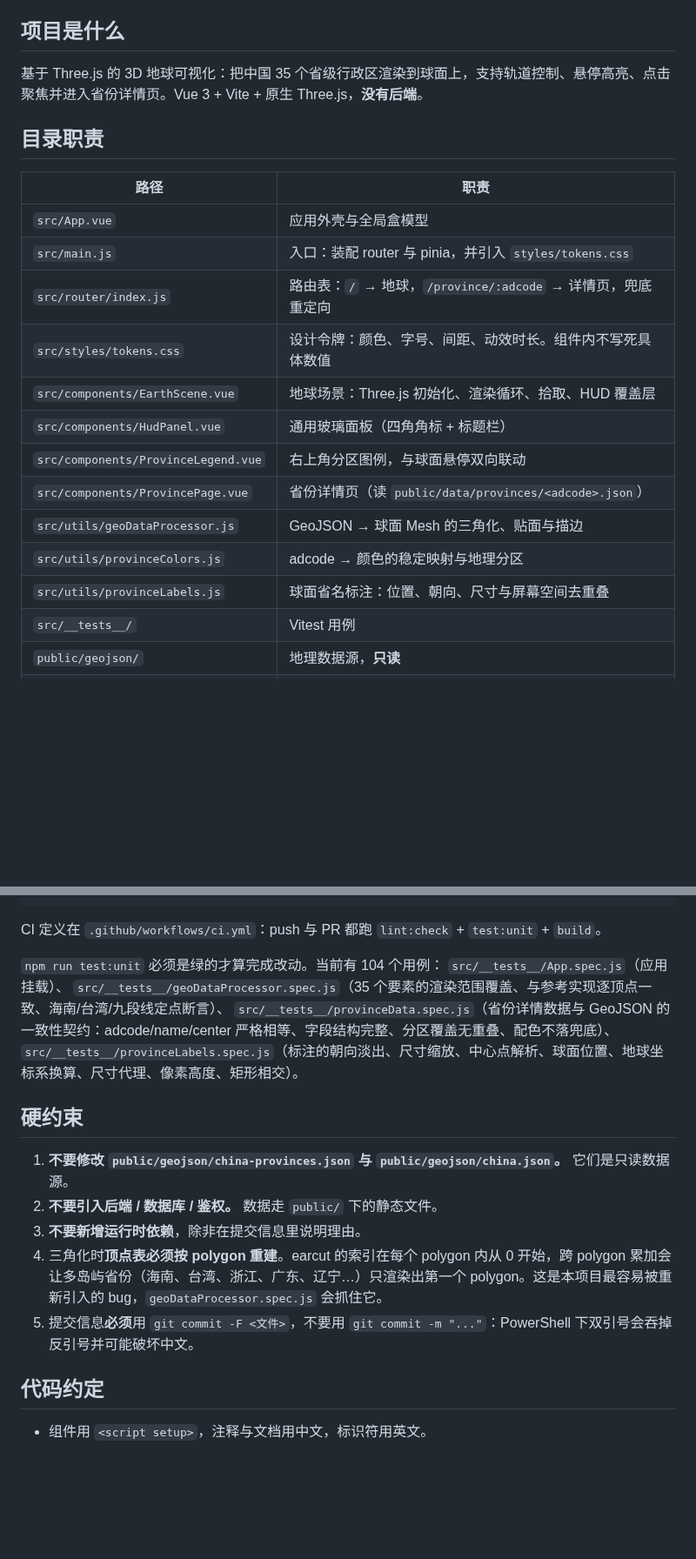
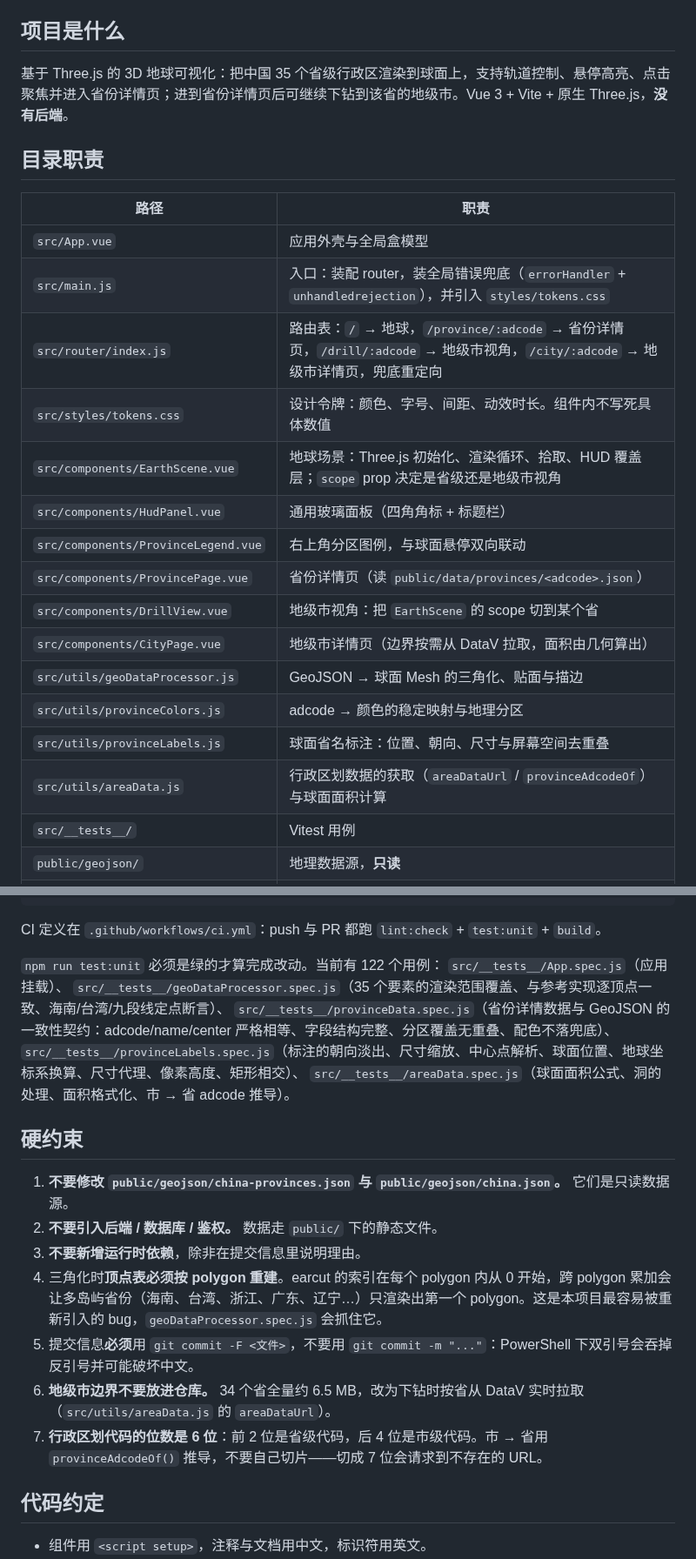
Before and after one commit to Echovagant/3D-earth, a Markdown page: AGENTS.md, 2 parts joined by grey strips. Shown at 87% size. Drawn GitHub-style; blank space fills up the shorter version.

```diff
--- a/AGENTS.md
+++ b/AGENTS.md
@@ -4,23 +4,26 @@
 
 ## 项目是什么
 
-基于 Three.js 的 3D 地球可视化：把中国 35 个省级行政区渲染到球面上，支持轨道控制、悬停高亮、点击聚焦并进入省份详情页。Vue 3 + Vite + 原生 Three.js，**没有后端**。
+基于 Three.js 的 3D 地球可视化：把中国 35 个省级行政区渲染到球面上，支持轨道控制、悬停高亮、点击聚焦并进入省份详情页；进到省份详情页后可继续下钻到该省的地级市。Vue 3 + Vite + 原生 Three.js，**没有后端**。
 
 ## 目录职责
 
 | 路径 | 职责 |
 | --- | --- |
 | `src/App.vue` | 应用外壳与全局盒模型 |
-| `src/main.js` | 入口：装配 router 与 pinia，并引入 `styles/tokens.css` |
-| `src/router/index.js` | 路由表：`/` → 地球，`/province/:adcode` → 详情页，兜底重定向 |
+| `src/main.js` | 入口：装配 router，装全局错误兜底（`errorHandler` + `unhandledrejection`），并引入 `styles/tokens.css` |
+| `src/router/index.js` | 路由表：`/` → 地球，`/province/:adcode` → 省份详情页，`/drill/:adcode` → 地级市视角，`/city/:adcode` → 地级市详情页，兜底重定向 |
 | `src/styles/tokens.css` | 设计令牌：颜色、字号、间距、动效时长。组件内不写死具体数值 |
-| `src/components/EarthScene.vue` | 地球场景：Three.js 初始化、渲染循环、拾取、HUD 覆盖层 |
+| `src/components/EarthScene.vue` | 地球场景：Three.js 初始化、渲染循环、拾取、HUD 覆盖层；`scope` prop 决定是省级还是地级市视角 |
 | `src/components/HudPanel.vue` | 通用玻璃面板（四角角标 + 标题栏） |
 | `src/components/ProvinceLegend.vue` | 右上角分区图例，与球面悬停双向联动 |
 | `src/components/ProvincePage.vue` | 省份详情页（读 `public/data/provinces/<adcode>.json`） |
+| `src/components/DrillView.vue` | 地级市视角：把 `EarthScene` 的 scope 切到某个省 |
+| `src/components/CityPage.vue` | 地级市详情页（边界按需从 DataV 拉取，面积由几何算出） |
 | `src/utils/geoDataProcessor.js` | GeoJSON → 球面 Mesh 的三角化、贴面与描边 |
 | `src/utils/provinceColors.js` | adcode → 颜色的稳定映射与地理分区 |
 | `src/utils/provinceLabels.js` | 球面省名标注：位置、朝向、尺寸与屏幕空间去重叠 |
+| `src/utils/areaData.js` | 行政区划数据的获取（`areaDataUrl` / `provinceAdcodeOf`）与球面面积计算 |
 | `src/__tests__/` | Vitest 用例 |
 | `public/geojson/` | 地理数据源，**只读** |
 | `public/data/provinces/` | 省份详情页静态数据（示例值） |
@@ -41,11 +44,12 @@ npm run build          # 生产构建
 
 CI 定义在 `.github/workflows/ci.yml`：push 与 PR 都跑 `lint:check` + `test:unit` + `build`。
 
-`npm run test:unit` 必须是绿的才算完成改动。当前有 104 个用例：
+`npm run test:unit` 必须是绿的才算完成改动。当前有 122 个用例：
 `src/__tests__/App.spec.js`（应用挂载）、
 `src/__tests__/geoDataProcessor.spec.js`（35 个要素的渲染范围覆盖、与参考实现逐顶点一致、海南/台湾/九段线定点断言）、
 `src/__tests__/provinceData.spec.js`（省份详情数据与 GeoJSON 的一致性契约：adcode/name/center 严格相等、字段结构完整、分区覆盖无重叠、配色不落兜底）、
-`src/__tests__/provinceLabels.spec.js`（标注的朝向淡出、尺寸缩放、中心点解析、球面位置、地球坐标系换算、尺寸代理、像素高度、矩形相交）。
+`src/__tests__/provinceLabels.spec.js`（标注的朝向淡出、尺寸缩放、中心点解析、球面位置、地球坐标系换算、尺寸代理、像素高度、矩形相交）、
+`src/__tests__/areaData.spec.js`（球面面积公式、洞的处理、面积格式化、市 → 省 adcode 推导）。
 
 ## 硬约束
 
@@ -54,6 +58,8 @@ CI 定义在 `.github/workflows/ci.yml`：push 与 PR 都跑 `lint:check` + `tes
 3. **不要新增运行时依赖**，除非在提交信息里说明理由。
 4. 三角化时**顶点表必须按 polygon 重建**。earcut 的索引在每个 polygon 内从 0 开始，跨 polygon 累加会让多岛屿省份（海南、台湾、浙江、广东、辽宁…）只渲染出第一个 polygon。这是本项目最容易被重新引入的 bug，`geoDataProcessor.spec.js` 会抓住它。
 5. 提交信息**必须**用 `git commit -F <文件>`，不要用 `git commit -m "..."`：PowerShell 下双引号会吞掉反引号并可能破坏中文。
+6. **地级市边界不要放进仓库。** 34 个省全量约 6.5 MB，改为下钻时按省从 DataV 实时拉取（`src/utils/areaData.js` 的 `areaDataUrl`）。
+7. **行政区划代码的位数是 6 位**：前 2 位是省级代码，后 4 位是市级代码。市 → 省用 `provinceAdcodeOf()` 推导，不要自己切片——切成 7 位会请求到不存在的 URL。
 
 ## 代码约定
 
```
Also changed, not shown: other parts of AGENTS.md (+1 -0 lines), README.md (+23 -7 lines), docs/screenshot-drill.jpeg (added), 10 other files.
